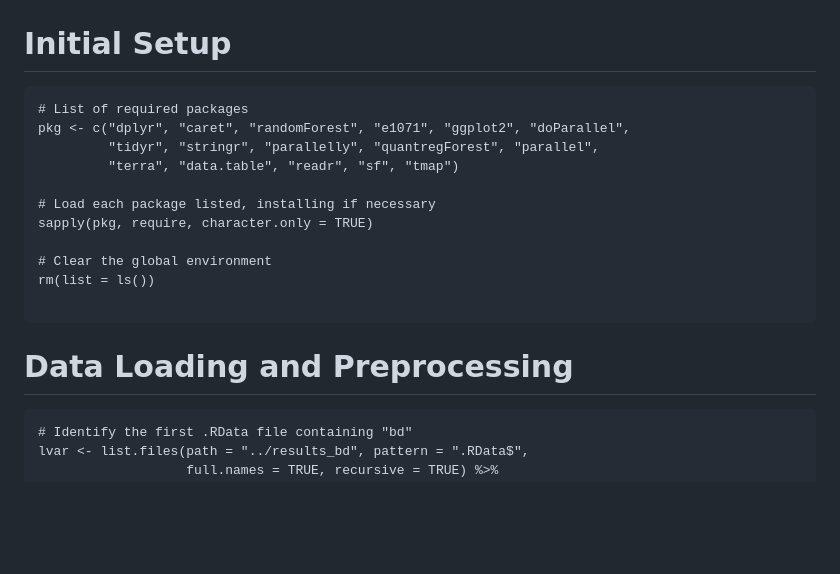
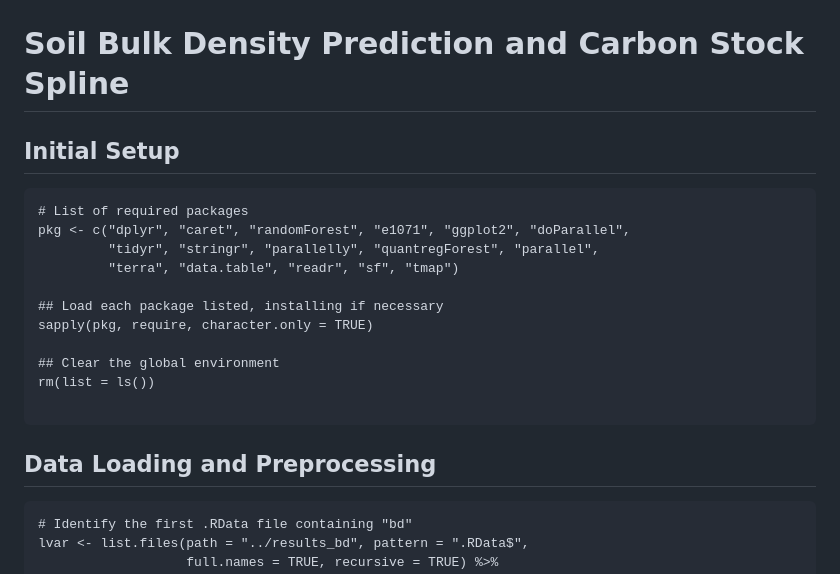
Before and after one commit to moquedace/soc_stock_antarctica, a Markdown page: pages/predict_spline.md, the part around the change printed below. GitHub-like rendering; blank space fills up the shorter version.

````diff
--- a/pages/predict_spline.md
+++ b/pages/predict_spline.md
@@ -2,23 +2,24 @@
 <img src="../img/terrantar_labgeo.png" width="1200">
 </p>
 
-# Initial Setup
+# Soil Bulk Density Prediction and Carbon Stock Spline
+## Initial Setup
 ```{r message=FALSE, warning=FALSE}
 # List of required packages
 pkg <- c("dplyr", "caret", "randomForest", "e1071", "ggplot2", "doParallel",
          "tidyr", "stringr", "parallelly", "quantregForest", "parallel",
          "terra", "data.table", "readr", "sf", "tmap")
 
-# Load each package listed, installing if necessary
+## Load each package listed, installing if necessary
 sapply(pkg, require, character.only = TRUE)
 
-# Clear the global environment
+## Clear the global environment
 rm(list = ls())
 
 ```
 
 
-# Data Loading and Preprocessing
+## Data Loading and Preprocessing
 ```{r message=FALSE, warning=FALSE}
 # Identify the first .RData file containing "bd"
 lvar <- list.files(path = "../results_bd", pattern = ".RData$",
````
Also changed, not shown: other parts of pages/predict_spline.md (+6 -6 lines).
